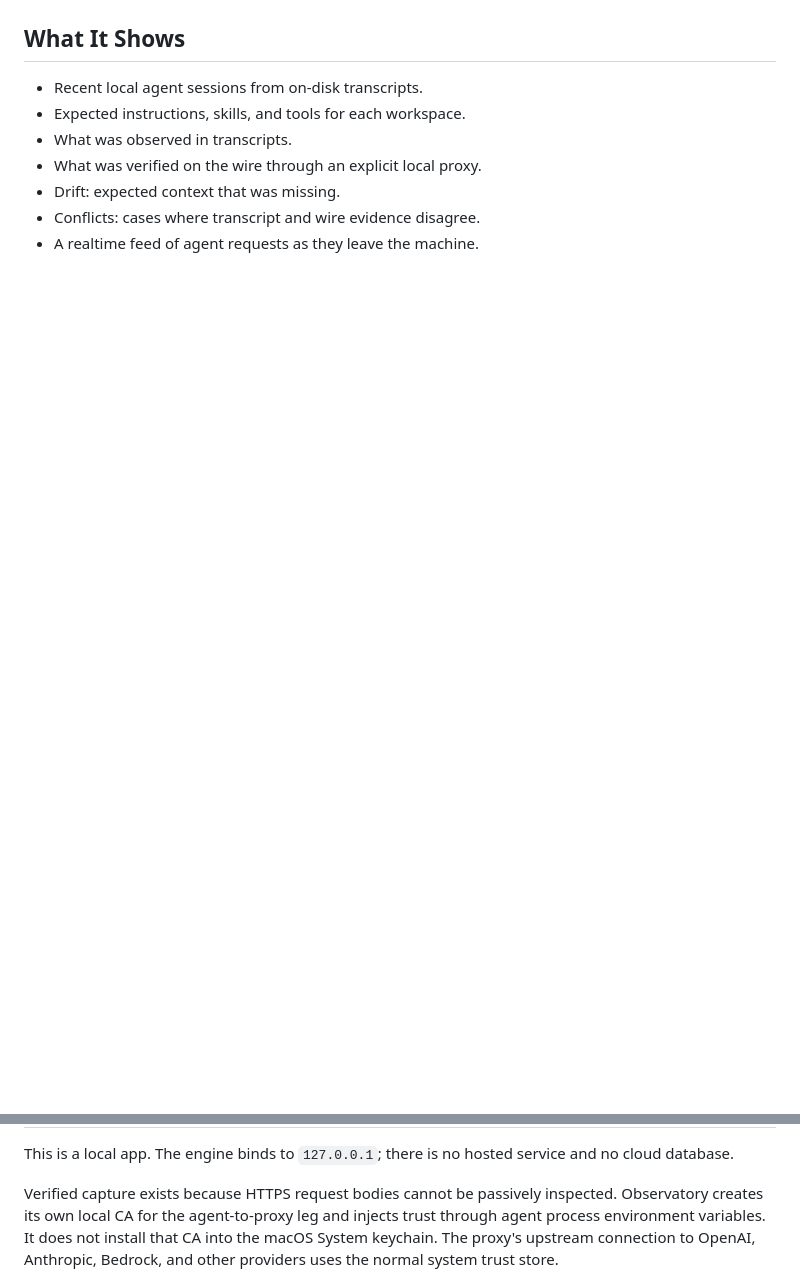
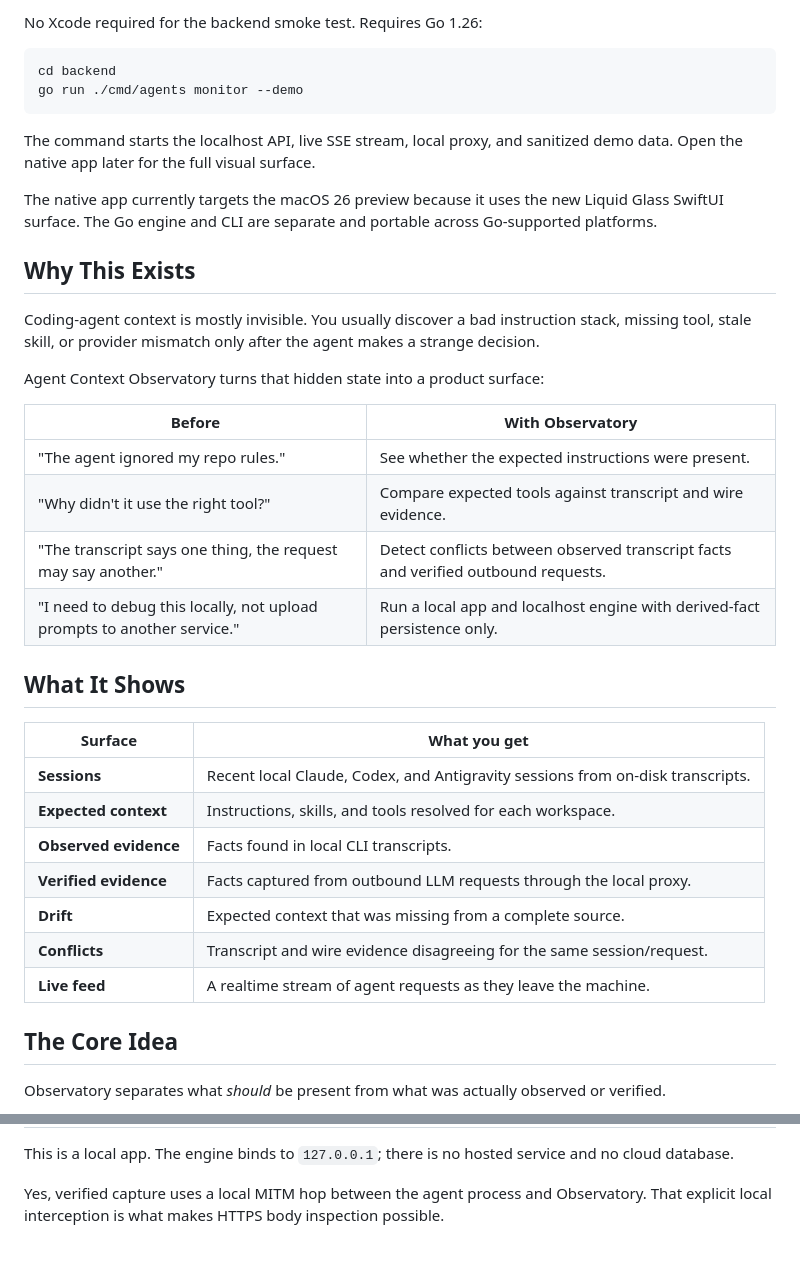
Before and after one commit to cipher982/agent-observatory, a Markdown page: README.md, 2 parts joined by grey strips. Drawn GitHub-style; blank space fills up the shorter version.

````diff
--- a/README.md
+++ b/README.md
@@ -14,10 +30,46 @@ app makes that state visible.
+No Xcode required for the backend smoke test. Requires Go 1.26:
+
+```bash
+cd backend
+go run ./cmd/agents monitor --demo
+```
+
+The command starts the localhost API, live SSE stream, local proxy, and sanitized
+demo data. Open the native app later for the full visual surface.
+
+The native app currently targets the macOS 26 preview because it uses the new
+Liquid Glass SwiftUI surface. The Go engine and CLI are separate and portable
+across Go-supported platforms.
+
+## Why This Exists
+
+Coding-agent context is mostly invisible. You usually discover a bad instruction
+stack, missing tool, stale skill, or provider mismatch only after the agent makes
+a strange decision.
+
+Agent Context Observatory turns that hidden state into a product surface:
+
+| Before | With Observatory |
+| --- | --- |
+| "The agent ignored my repo rules." | See whether the expected instructions were present. |
+| "Why didn't it use the right tool?" | Compare expected tools against transcript and wire evidence. |
+| "The transcript says one thing, the request may say another." | Detect conflicts between observed transcript facts and verified outbound requests. |
+| "I need to debug this locally, not upload prompts to another service." | Run a local app and localhost engine with derived-fact persistence only. |
 
 ## What It Shows
 
-- Recent local agent sessions from on-disk transcripts.
-- Expected instructions, skills, and tools for each workspace.
-- What was observed in transcripts.
-- What was verified on the wire through an explicit local proxy.
-- Drift: expected context that was missing.
-- Conflicts: cases where transcript and wire evidence disagree.
-- A realtime feed of agent requests as they leave the machine.
+| Surface | What you get |
+| --- | --- |
+| **Sessions** | Recent local Claude, Codex, and Antigravity sessions from on-disk transcripts. |
+| **Expected context** | Instructions, skills, and tools resolved for each workspace. |
+| **Observed evidence** | Facts found in local CLI transcripts. |
+| **Verified evidence** | Facts captured from outbound LLM requests through the local proxy. |
+| **Drift** | Expected context that was missing from a complete source. |
+| **Conflicts** | Transcript and wire evidence disagreeing for the same session/request. |
+| **Live feed** | A realtime stream of agent requests as they leave the machine. |
+
+## The Core Idea
+
+Observatory separates what *should* be present from what was actually observed or
+verified.
+
@@ -122,10 +155,7 @@ a looped fake-home QA harness.
 This is a local app. The engine binds to `127.0.0.1`; there is no hosted service
 and no cloud database.
 
-Verified capture exists because HTTPS request bodies cannot be passively
-inspected. Observatory creates its own local CA for the agent-to-proxy leg and
-injects trust through agent process environment variables. It does not install
-that CA into the macOS System keychain. The proxy's upstream connection to
-OpenAI, Anthropic, Bedrock, and other providers uses the normal system trust
-store.
+Yes, verified capture uses a local MITM hop between the agent process and
+Observatory. That explicit local interception is what makes HTTPS body
+inspection possible.
 
````
Also changed, not shown: other parts of README.md (+113 -88 lines).
